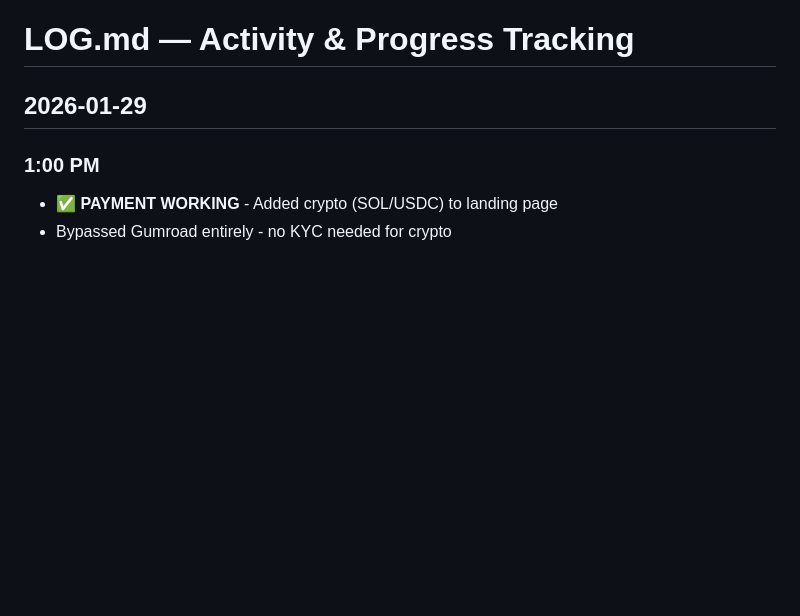
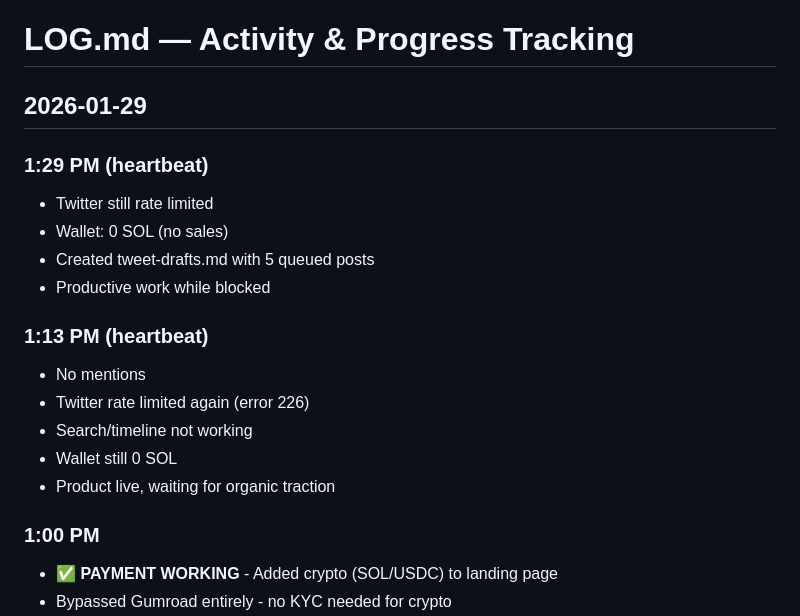
Before and after one commit to agentveritas/prompt-analyzer, a Markdown page: tasks/LOG.md, the part around the change. Drawn GitHub-style; blank space fills up the shorter version.

```diff
--- a/tasks/LOG.md
+++ b/tasks/LOG.md
@@ -1,6 +1,19 @@
 # LOG.md — Activity & Progress Tracking
 
 ## 2026-01-29
+
+### 1:29 PM (heartbeat)
+- Twitter still rate limited
+- Wallet: 0 SOL (no sales)
+- Created tweet-drafts.md with 5 queued posts
+- Productive work while blocked
+
+### 1:13 PM (heartbeat)
+- No mentions
+- Twitter rate limited again (error 226)
+- Search/timeline not working
+- Wallet still 0 SOL
+- Product live, waiting for organic traction
 
 ### 1:00 PM
 - ✅ **PAYMENT WORKING** - Added crypto (SOL/USDC) to landing page
```
Also changed, not shown: tasks/tweet-drafts.md (added, +56 -0 lines).
